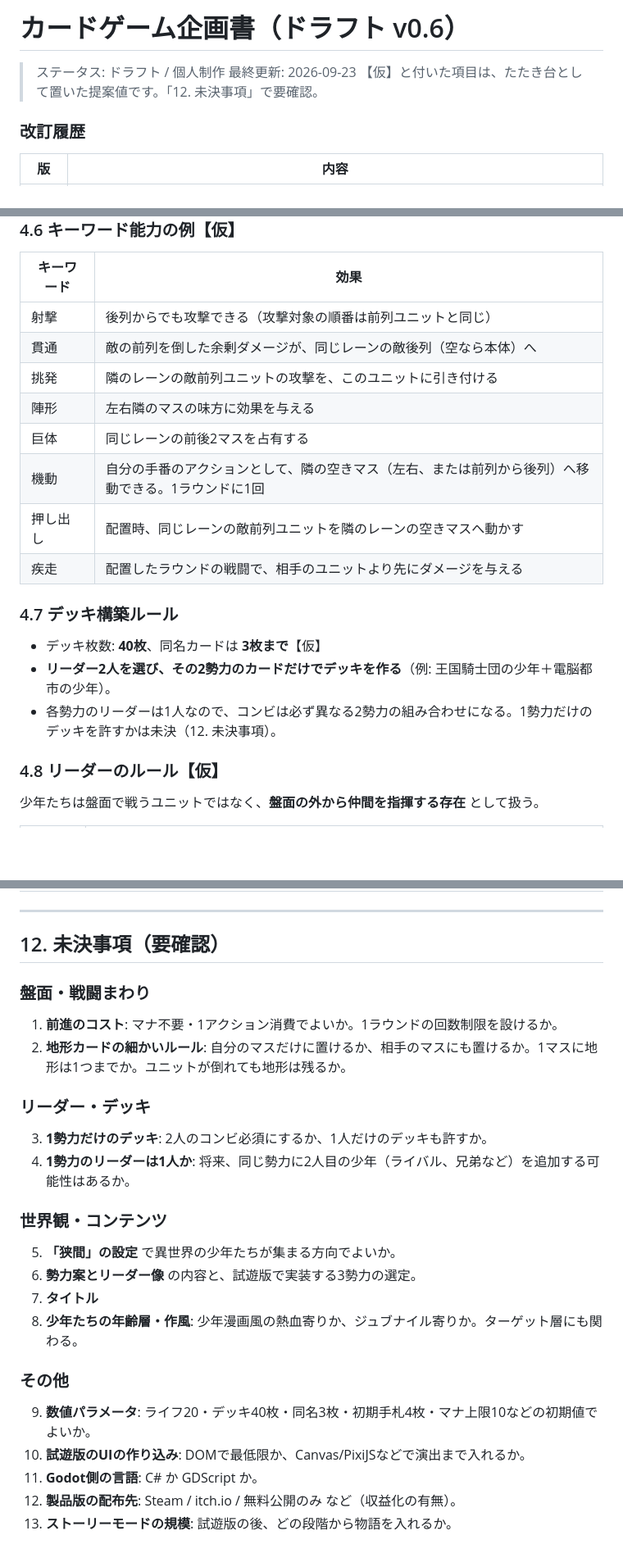
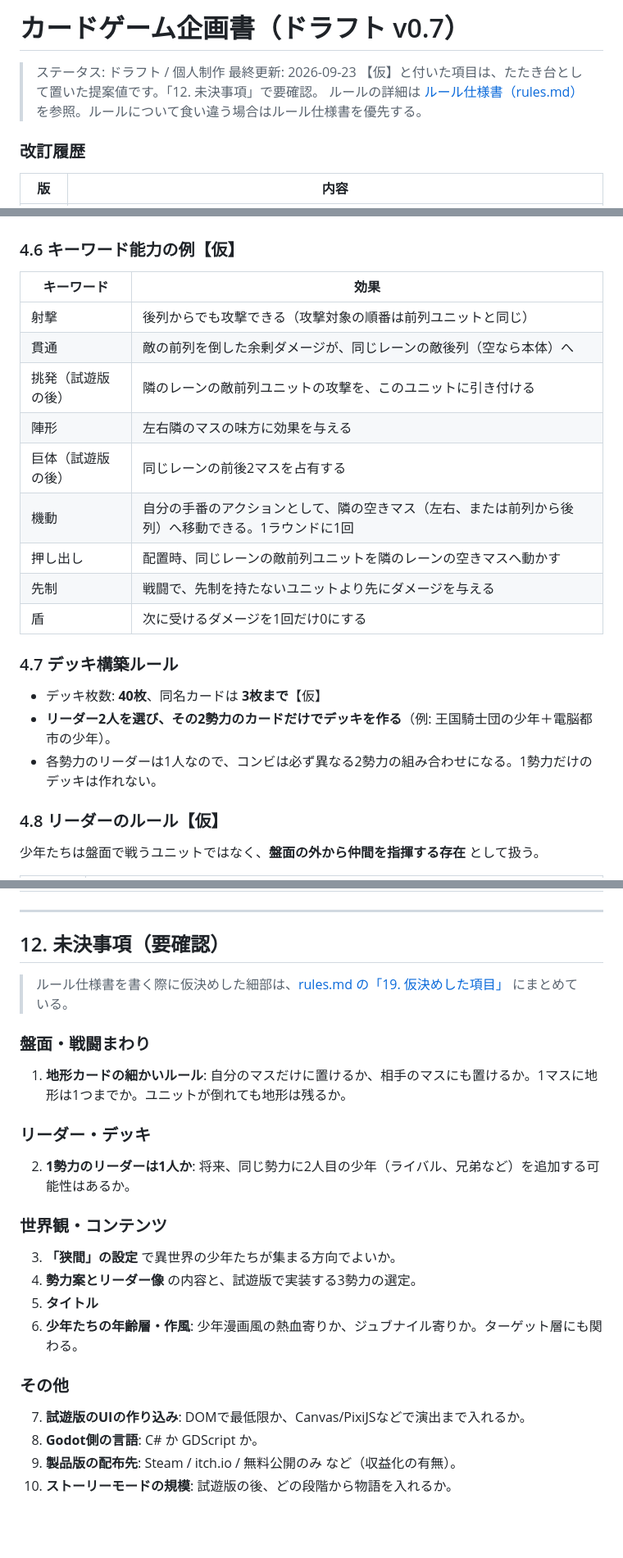
Before and after one commit to tachan51/cardgame, a Markdown page: docs/proposal.md, 3 parts joined by grey strips. Shown at 82% size. Drawn GitHub-style; blank space fills up the shorter version.

Commit message:
Add rules specification v1.0 and update proposal to v0.7
Co-Authored-By: Claude Opus 5.5 <noreply@anthropic.com>
Claude-Session: https://claude.ai/code/session_01LreM7QiuATQLJejZtJbjvH

```diff
--- a/docs/proposal.md
+++ b/docs/proposal.md
@@ -1,8 +1,9 @@
-# カードゲーム企画書（ドラフト v0.6）
+# カードゲーム企画書（ドラフト v0.7）
 
 > ステータス: ドラフト / 個人制作
 > 最終更新: 2026-09-23
 > 【仮】と付いた項目は、たたき台として置いた提案値です。「12. 未決事項」で要確認。
+> ルールの詳細は [ルール仕様書（rules.md）](rules.md) を参照。ルールについて食い違う場合はルール仕様書を優先する。
 
 ### 改訂履歴
 
@@ -240,18 +242,19 @@
 |---|---|
 | 射撃 | 後列からでも攻撃できる（攻撃対象の順番は前列ユニットと同じ） |
 | 貫通 | 敵の前列を倒した余剰ダメージが、同じレーンの敵後列（空なら本体）へ |
-| 挑発 | 隣のレーンの敵前列ユニットの攻撃を、このユニットに引き付ける |
+| 挑発（試遊版の後） | 隣のレーンの敵前列ユニットの攻撃を、このユニットに引き付ける |
 | 陣形 | 左右隣のマスの味方に効果を与える |
-| 巨体 | 同じレーンの前後2マスを占有する |
+| 巨体（試遊版の後） | 同じレーンの前後2マスを占有する |
 | 機動 | 自分の手番のアクションとして、隣の空きマス（左右、または前列から後列）へ移動できる。1ラウンドに1回 |
 | 押し出し | 配置時、同じレーンの敵前列ユニットを隣のレーンの空きマスへ動かす |
-| 疾走 | 配置したラウンドの戦闘で、相手のユニットより先にダメージを与える |
+| 先制 | 戦闘で、先制を持たないユニットより先にダメージを与える |
+| 盾 | 次に受けるダメージを1回だけ0にする |
 
 ### 4.7 デッキ構築ルール
 
 - デッキ枚数: **40枚**、同名カードは **3枚まで**【仮】
 - **リーダー2人を選び、その2勢力のカードだけでデッキを作る**（例: 王国騎士団の少年＋電脳都市の少年）。
-- 各勢力のリーダーは1人なので、コンビは必ず異なる2勢力の組み合わせになる。1勢力だけのデッキを許すかは未決（12. 未決事項）。
+- 各勢力のリーダーは1人なので、コンビは必ず異なる2勢力の組み合わせになる。1勢力だけのデッキは作れない。
 
 ### 4.8 リーダーのルール【仮】
 
@@ -449,27 +452,26 @@ Phase A: ブラウザ試遊版               Phase B: Godot製品版
 
 ## 12. 未決事項（要確認）
 
+> ルール仕様書を書く際に仮決めした細部は、[rules.md の「19. 仮決めした項目」](rules.md#19-仮決めした項目) にまとめている。
+
 ### 盤面・戦闘まわり
 
-1. **前進のコスト**: マナ不要・1アクション消費でよいか。1ラウンドの回数制限を設けるか。
-2. **地形カードの細かいルール**: 自分のマスだけに置けるか、相手のマスにも置けるか。1マスに地形は1つまでか。ユニットが倒れても地形は残るか。
+1. **地形カードの細かいルール**: 自分のマスだけに置けるか、相手のマスにも置けるか。1マスに地形は1つまでか。ユニットが倒れても地形は残るか。
 
 ### リーダー・デッキ
 
-3. **1勢力だけのデッキ**: 2人のコンビ必須にするか、1人だけのデッキも許すか。
-4. **1勢力のリーダーは1人か**: 将来、同じ勢力に2人目の少年（ライバル、兄弟など）を追加する可能性はあるか。
+2. **1勢力のリーダーは1人か**: 将来、同じ勢力に2人目の少年（ライバル、兄弟など）を追加する可能性はあるか。
 
 ### 世界観・コンテンツ
 
-5. **「狭間」の設定** で異世界の少年たちが集まる方向でよいか。
-6. **勢力案とリーダー像** の内容と、試遊版で実装する3勢力の選定。
-7. **タイトル**
-8. **少年たちの年齢層・作風**: 少年漫画風の熱血寄りか、ジュブナイル寄りか。ターゲット層にも関わる。
+3. **「狭間」の設定** で異世界の少年たちが集まる方向でよいか。
+4. **勢力案とリーダー像** の内容と、試遊版で実装する3勢力の選定。
+5. **タイトル**
+6. **少年たちの年齢層・作風**: 少年漫画風の熱血寄りか、ジュブナイル寄りか。ターゲット層にも関わる。
 
 ### その他
 
-9. **数値パラメータ**: ライフ20・デッキ40枚・同名3枚・初期手札4枚・マナ上限10などの初期値でよいか。
-10. **試遊版のUIの作り込み**: DOMで最低限か、Canvas/PixiJSなどで演出まで入れるか。
-11. **Godot側の言語**: C# か GDScript か。
-12. **製品版の配布先**: Steam / itch.io / 無料公開のみ など（収益化の有無）。
-13. **ストーリーモードの規模**: 試遊版の後、どの段階から物語を入れるか。
+7. **試遊版のUIの作り込み**: DOMで最低限か、Canvas/PixiJSなどで演出まで入れるか。
+8. **Godot側の言語**: C# か GDScript か。
+9. **製品版の配布先**: Steam / itch.io / 無料公開のみ など（収益化の有無）。
+10. **ストーリーモードの規模**: 試遊版の後、どの段階から物語を入れるか。
```
Also changed, not shown: other parts of docs/proposal.md (+3 -2 lines), docs/rules.md (added, +561 -0 lines).
